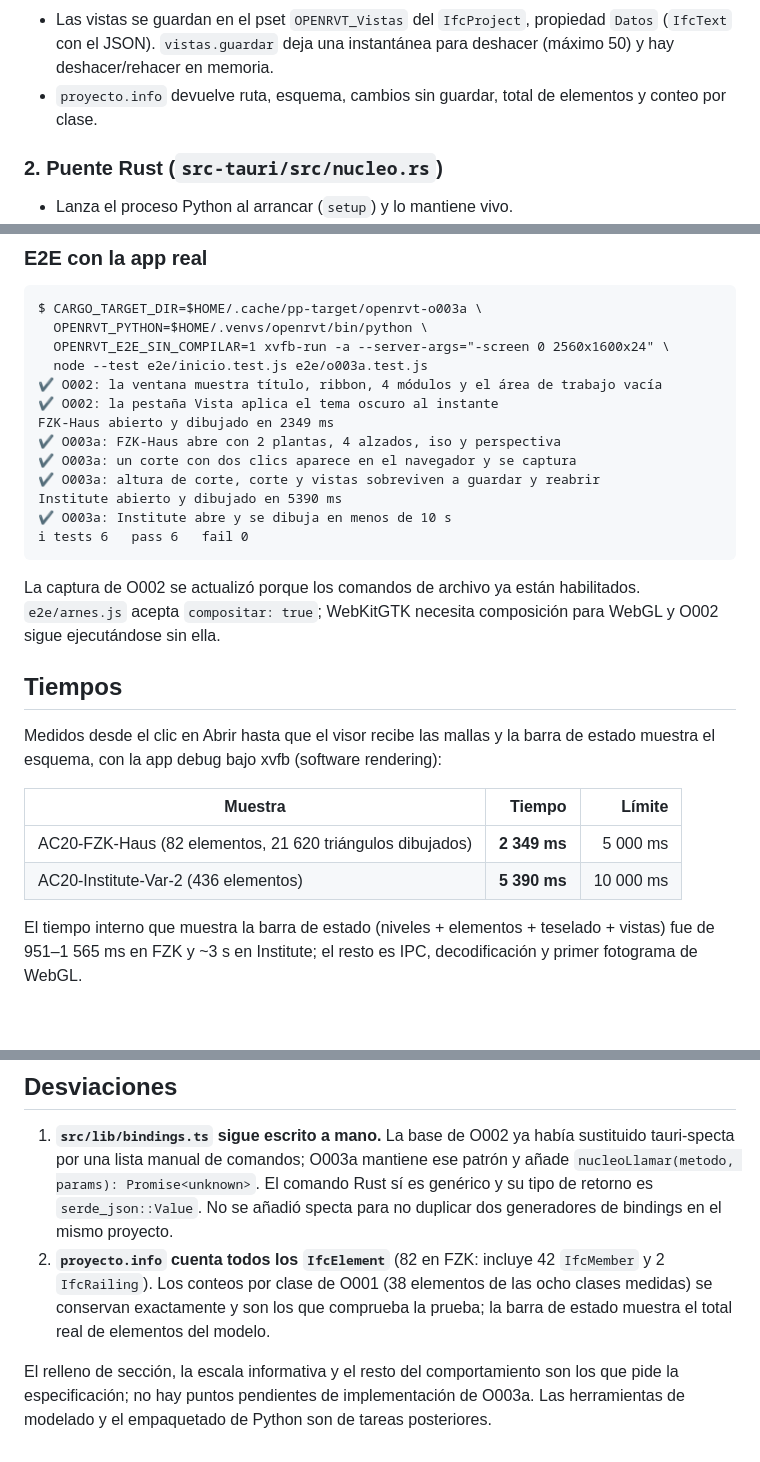
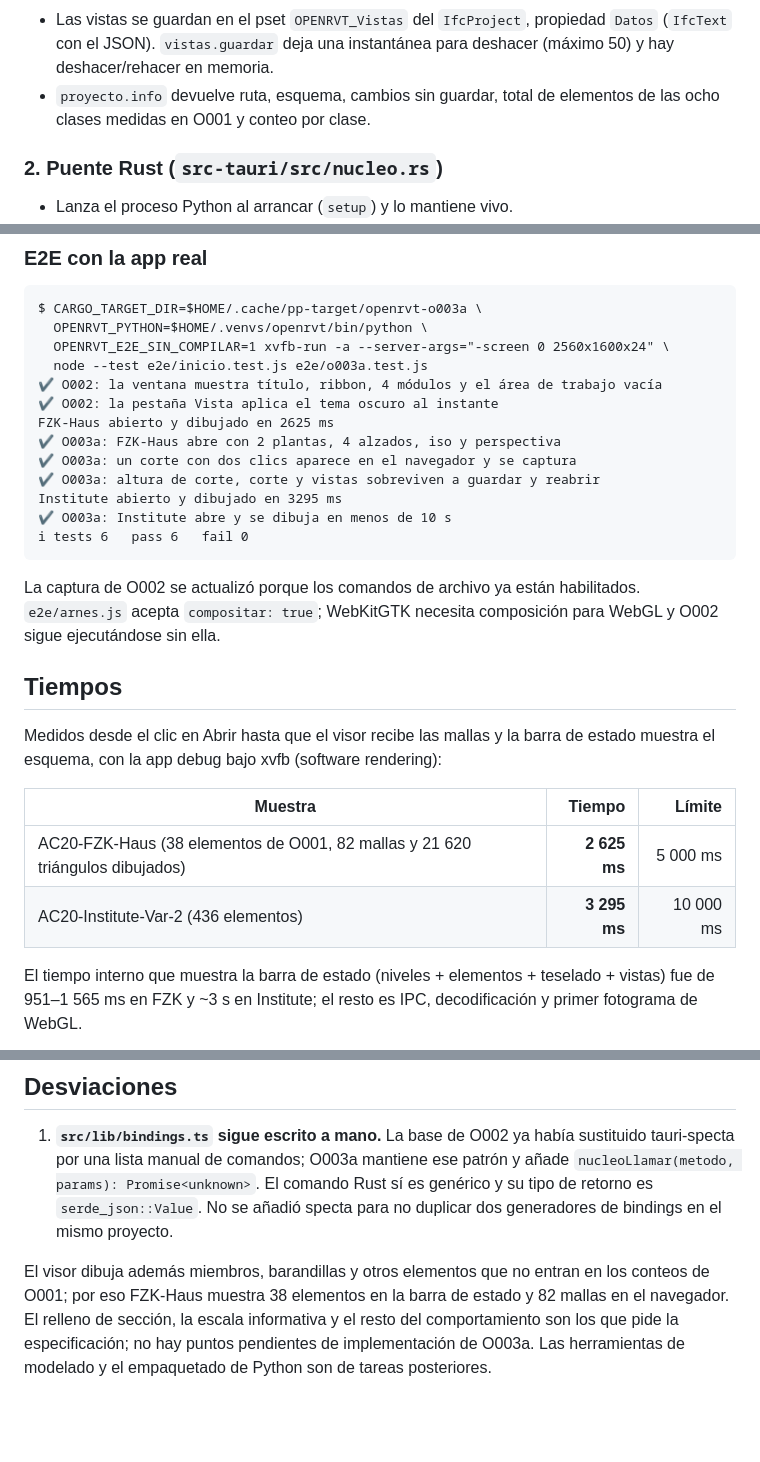
Before and after one commit to sant4work01-ADS/open-rvt, a Markdown page: docs/progreso/O003a.md, 3 parts joined by grey strips. Rendered like a GitHub page; blank space fills up the shorter version.

Commit message:
O003a: conteos de O001 en la barra de estado y capturas actualizadas

````diff
--- a/docs/progreso/O003a.md
+++ b/docs/progreso/O003a.md
@@ -29,8 +29,8 @@ solo queda preparado el canal JSON-RPC que usará O003b.
 - Las vistas se guardan en el pset `OPENRVT_Vistas` del `IfcProject`, propiedad `Datos`
   (`IfcText` con el JSON). `vistas.guardar` deja una instantánea para deshacer (máximo 50)
   y hay deshacer/rehacer en memoria.
-- `proyecto.info` devuelve ruta, esquema, cambios sin guardar, total de elementos y conteo
-  por clase.
+- `proyecto.info` devuelve ruta, esquema, cambios sin guardar, total de elementos de las
+  ocho clases medidas en O001 y conteo por clase.
 
 ### 2. Puente Rust (`src-tauri/src/nucleo.rs`)
 
@@ -138,11 +138,11 @@ $ CARGO_TARGET_DIR=$HOME/.cache/pp-target/openrvt-o003a \
   node --test e2e/inicio.test.js e2e/o003a.test.js
 ✔ O002: la ventana muestra título, ribbon, 4 módulos y el área de trabajo vacía
 ✔ O002: la pestaña Vista aplica el tema oscuro al instante
-FZK-Haus abierto y dibujado en 2349 ms
+FZK-Haus abierto y dibujado en 2625 ms
 ✔ O003a: FZK-Haus abre con 2 plantas, 4 alzados, iso y perspectiva
 ✔ O003a: un corte con dos clics aparece en el navegador y se captura
 ✔ O003a: altura de corte, corte y vistas sobreviven a guardar y reabrir
-Institute abierto y dibujado en 5390 ms
+Institute abierto y dibujado en 3295 ms
 ✔ O003a: Institute abre y se dibuja en menos de 10 s
 ℹ tests 6   pass 6   fail 0
 ```
@@ -158,8 +158,8 @@ muestra el esquema, con la app debug bajo xvfb (software rendering):
 
 | Muestra | Tiempo | Límite |
 | --- | ---: | ---: |
-| AC20-FZK-Haus (82 elementos, 21 620 triángulos dibujados) | **2 349 ms** | 5 000 ms |
-| AC20-Institute-Var-2 (436 elementos) | **5 390 ms** | 10 000 ms |
+| AC20-FZK-Haus (38 elementos de O001, 82 mallas y 21 620 triángulos dibujados) | **2 625 ms** | 5 000 ms |
+| AC20-Institute-Var-2 (436 elementos) | **3 295 ms** | 10 000 ms |
 
 El tiempo interno que muestra la barra de estado (niveles + elementos + teselado + vistas)
 fue de 951–1 565 ms en FZK y ~3 s en Institute; el resto es IPC, decodificación y primer
@@ -182,11 +182,9 @@ Las cinco salen de `e2e/o003a.test.js` con FZK-Haus.
    `nucleoLlamar(metodo, params): Promise<unknown>`. El comando Rust sí es genérico y su
    tipo de retorno es `serde_json::Value`. No se añadió specta para no duplicar dos
    generadores de bindings en el mismo proyecto.
-2. **`proyecto.info` cuenta todos los `IfcElement`** (82 en FZK: incluye 42 `IfcMember` y
-   2 `IfcRailing`). Los conteos por clase de O001 (38 elementos de las ocho clases
-   medidas) se conservan exactamente y son los que comprueba la prueba; la barra de estado
-   muestra el total real de elementos del modelo.
 
-El relleno de sección, la escala informativa y el resto del comportamiento son los que pide
-la especificación; no hay puntos pendientes de implementación de O003a. Las herramientas de
-modelado y el empaquetado de Python son de tareas posteriores.
+El visor dibuja además miembros, barandillas y otros elementos que no entran en los
+conteos de O001; por eso FZK-Haus muestra 38 elementos en la barra de estado y 82 mallas
+en el navegador. El relleno de sección, la escala informativa y el resto del comportamiento
+son los que pide la especificación; no hay puntos pendientes de implementación de O003a.
+Las herramientas de modelado y el empaquetado de Python son de tareas posteriores.
````
Also changed, not shown: docs/capturas/o003a_alzado_sur.png, docs/capturas/o003a_corte.png, docs/capturas/o003a_iso.png, docs/capturas/o003a_perspectiva.png, docs/capturas/o003a_planta.png, 3 other files.
